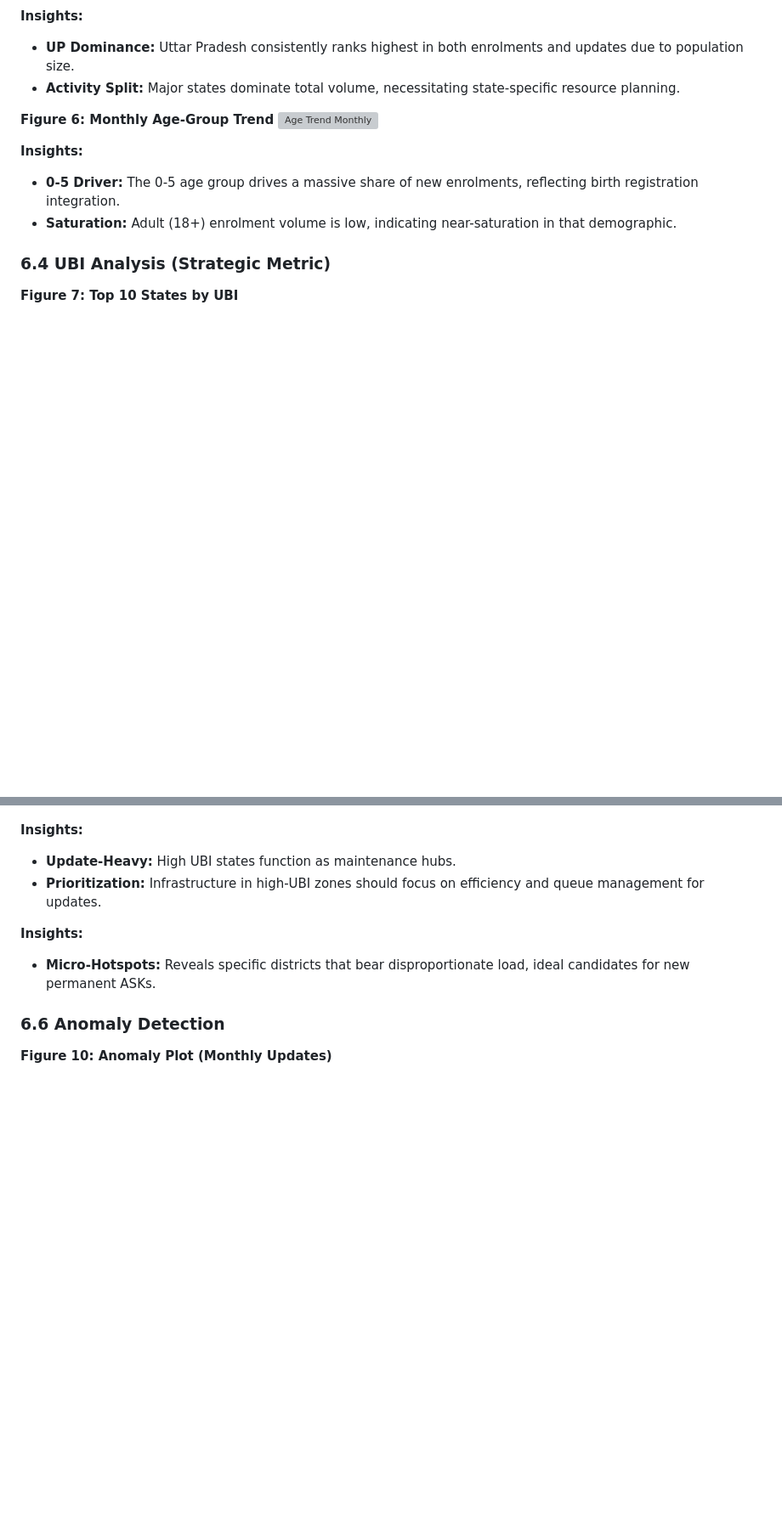
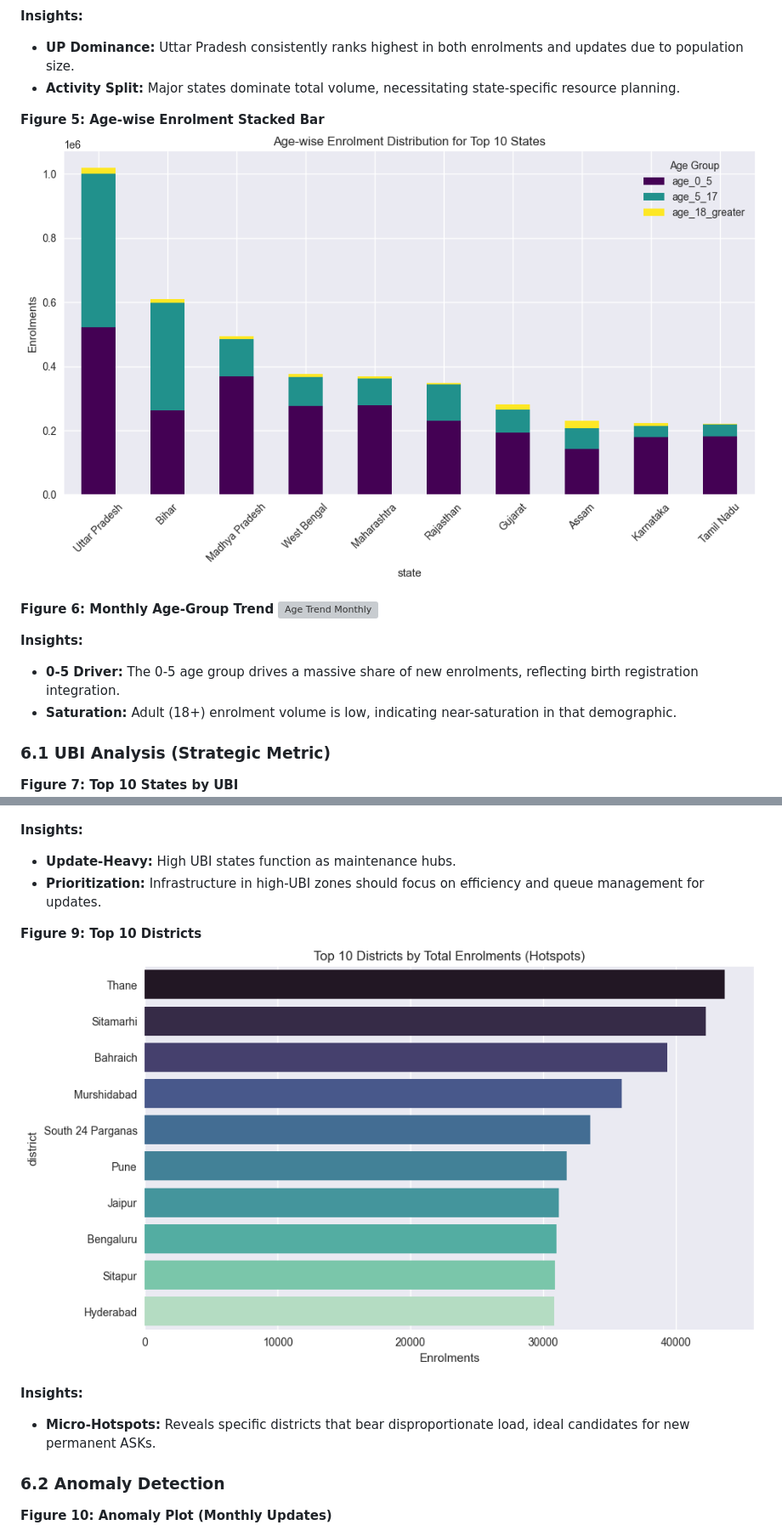
Before and after one commit to Dharanish-AM/AadharPulse, a Markdown page: PROJECT_REPORT.md, 2 parts joined by grey strips. Shown at 85% size. Rendered like a GitHub page; blank space fills up the shorter version; grey boxes are pictures that could not be loaded.

```diff
--- a/PROJECT_REPORT.md
+++ b/PROJECT_REPORT.md
@@ -110,7 +119,10 @@ $$ UBI = \frac{\text{Total Updates}}{\text{Total Enrolments} + 1} $$
 *   **UP Dominance:** Uttar Pradesh consistently ranks highest in both enrolments and updates due to population size.
 *   **Activity Split:** Major states dominate total volume, necessitating state-specific resource planning.
 
-<div style="page-break-after: always;"><images/age_stacked.png)
+<div style="page-break-after: always;"></div>
+
+**Figure 5: Age-wise Enrolment Stacked Bar**
+![Age Stacked](images/age_stacked.png)
 
 **Figure 6: Monthly Age-Group Trend**
 ![Age Trend Monthly](images/age_trend.png)
@@ -121,7 +133,7 @@ $$ UBI = \frac{\text{Total Updates}}{\text{Total Enrolments} + 1} $$
 
 <div style="page-break-after: always;"></div>
 
-### 6.4 UBI Analysis (Strategic Metric)
+### 6.1 UBI Analysis (Strategic Metric)
 
 **Figure 7: Top 10 States by UBI**
 ![Top 10 States by UBI](images/top10_ubi.png)
@@ -133,14 +145,17 @@ $$ UBI = \frac{\text{Total Updates}}{\text{Total Enrolments} + 1} $$
 *   **Update-Heavy:** High UBI states function as maintenance hubs.
 *   **Prioritization:** Infrastructure in high-UBI zones should focus on efficiency and queue management for updates.
 
-<div style="page-break-after: always;"><images/top10_districts.png)
+<div style="page-break-after: always;"></div>
+
+**Figure 9: Top 10 Districts**
+![Top 10 Districts](images/top10_districts.png)
 
 **Insights:**
 *   **Micro-Hotspots:** Reveals specific districts that bear disproportionate load, ideal candidates for new permanent ASKs.
 
 <div style="page-break-after: always;"></div>
 
-### 6.6 Anomaly Detection
+### 6.2 Anomaly Detection
 
 **Figure 10: Anomaly Plot (Monthly Updates)**
 ![Anomaly Detection Plot](images/anomaly_plot.png)
```
Also changed, not shown: other parts of PROJECT_REPORT.md (+13 -39 lines).
